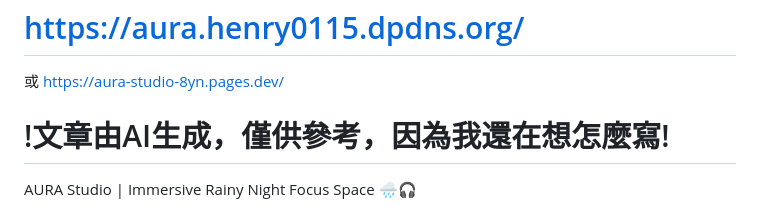
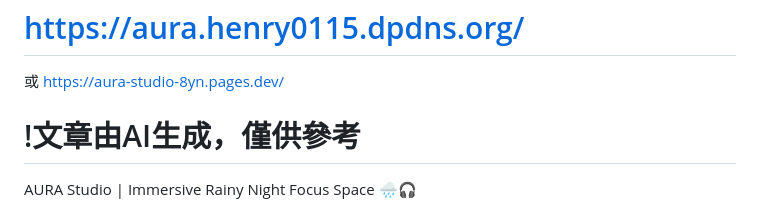
Before and after one commit to henry01151111/AURA-Studio, a Markdown page: README.md, the part around the change. Rendered like a GitHub page.

Commit message:
Simplify README header text
Removed unnecessary text from the README header.

```diff
--- a/README.md
+++ b/README.md
@@ -6,7 +6,7 @@
 
 
 
-# !文章由AI生成，僅供參考，因為我還在想怎麼寫!
+# !文章由AI生成，僅供參考
 AURA Studio | Immersive Rainy Night Focus Space 🌧️🎧
 
 An ultra-immersive, browser-based focus tool. Combining ambient white noise, binaural beats, a smart Pomodoro timer, and aesthetic dynamic visuals to help you instantly isolate external noise and enter a deep state of flow.
```
